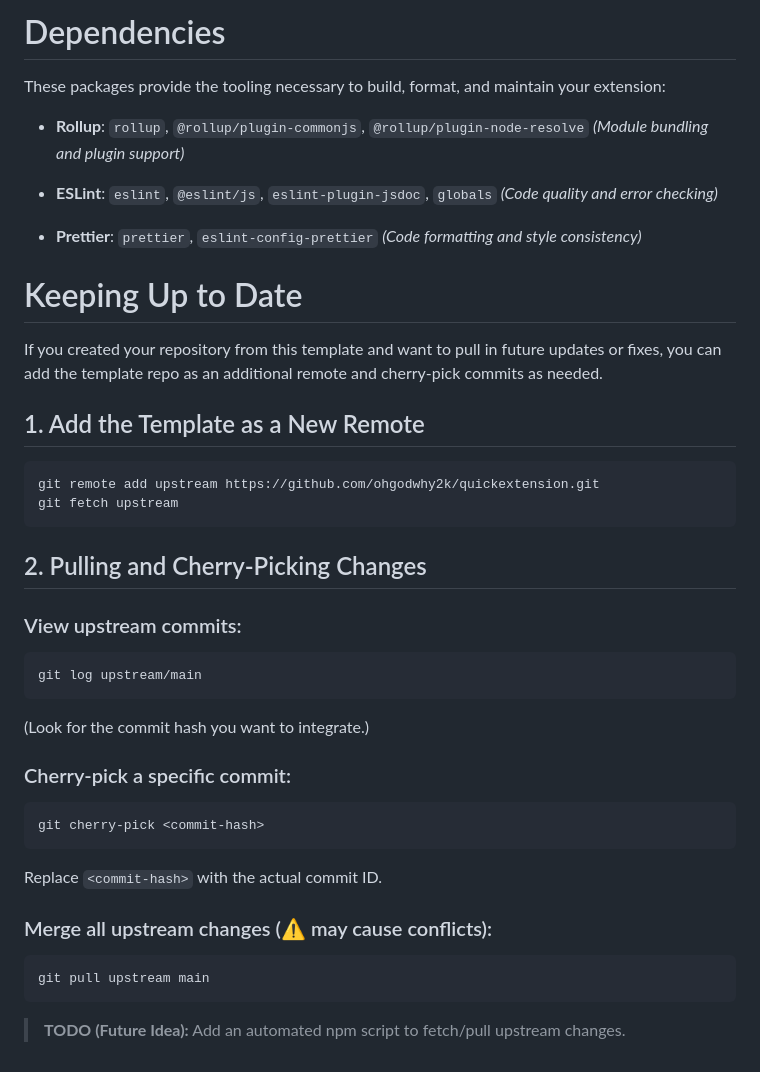
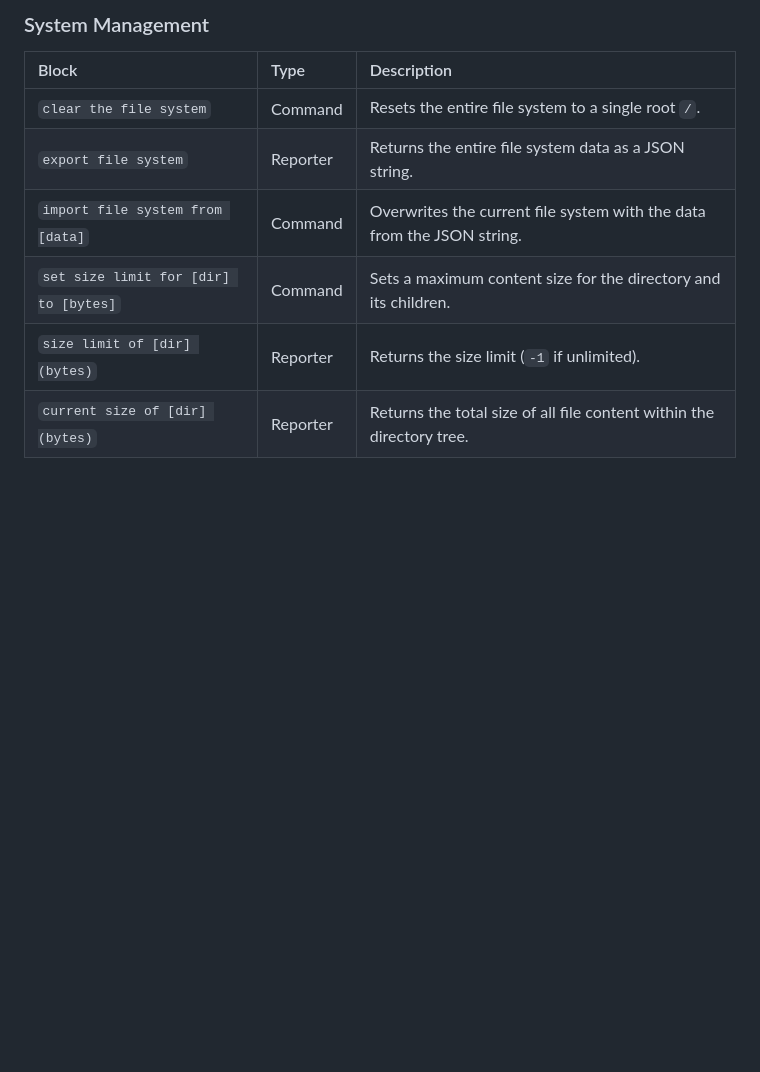
Before and after one commit to ohgodwhy2k/rubyFS, a Markdown page: README.md, the part around one of its changes. GitHub-like rendering; blank space fills up the shorter version.

````diff
--- a/README.md
+++ b/README.md
@@ -56,53 +52,11 @@ Use these commands to manage and prepare your extension for use.
 
-# Dependencies
+### System Management
 
-These packages provide the tooling necessary to build, format, and maintain your extension:
-
-- **Rollup**:
-  `rollup`, `@rollup/plugin-commonjs`, `@rollup/plugin-node-resolve`
-  _(Module bundling and plugin support)_
-
-- **ESLint**:
-  `eslint`, `@eslint/js`, `eslint-plugin-jsdoc`, `globals`
-  _(Code quality and error checking)_
-
-- **Prettier**:
-  `prettier`, `eslint-config-prettier`
-  _(Code formatting and style consistency)_
-
-# Keeping Up to Date
-
-If you created your repository from this template and want to pull in future updates or fixes, you can add the template repo as an additional remote and cherry-pick commits as needed.
-
-## 1. Add the Template as a New Remote
-
-```bash
-git remote add upstream https://github.com/ohgodwhy2k/quickextension.git
-git fetch upstream
-```
-
-## 2. Pulling and Cherry-Picking Changes
-
-### View upstream commits:
-
-```bash
-git log upstream/main
-```
-
-(Look for the commit hash you want to integrate.)
-
-### Cherry-pick a specific commit:
-
-```bash
-git cherry-pick <commit-hash>
-```
-
-Replace `<commit-hash>` with the actual commit ID.
-
-### Merge all upstream changes (⚠ may cause conflicts):
-
-```bash
-git pull upstream main
-```
-
-> **TODO (Future Idea):** Add an automated npm script to fetch/pull upstream changes.
+| Block | Type | Description |
+| :--- | :--- | :--- |
+| `clear the file system` | Command | Resets the entire file system to a single root `/`. |
+| `export file system` | Reporter | Returns the entire file system data as a JSON string. |
+| `import file system from [data]` | Command | Overwrites the current file system with the data from the JSON string. |
+| `set size limit for [dir] to [bytes]` | Command | Sets a maximum content size for the directory and its children. |
+| `size limit of [dir] (bytes)` | Reporter | Returns the size limit (`-1` if unlimited). |
+| `current size of [dir] (bytes)` | Reporter | Returns the total size of all file content within the directory tree. |
````
Also changed, not shown: other parts of README.md (+38 -42 lines).
